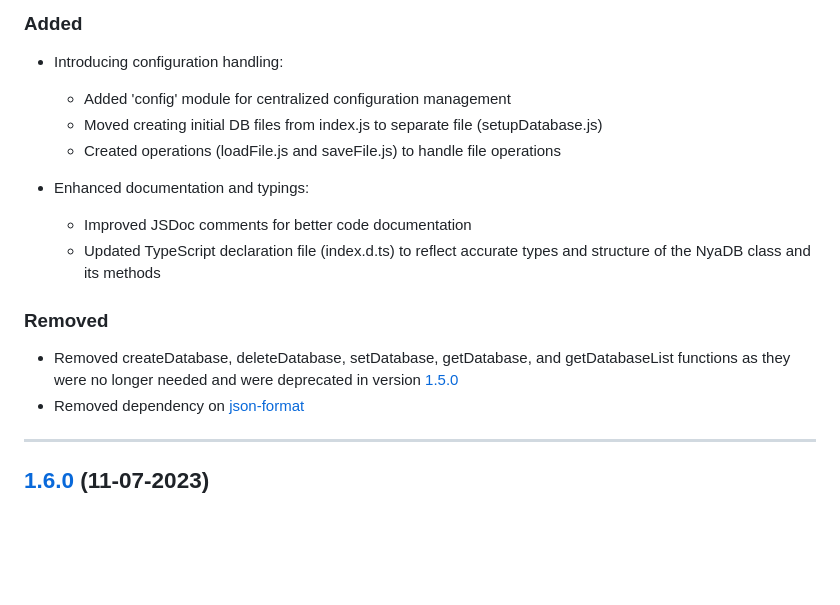
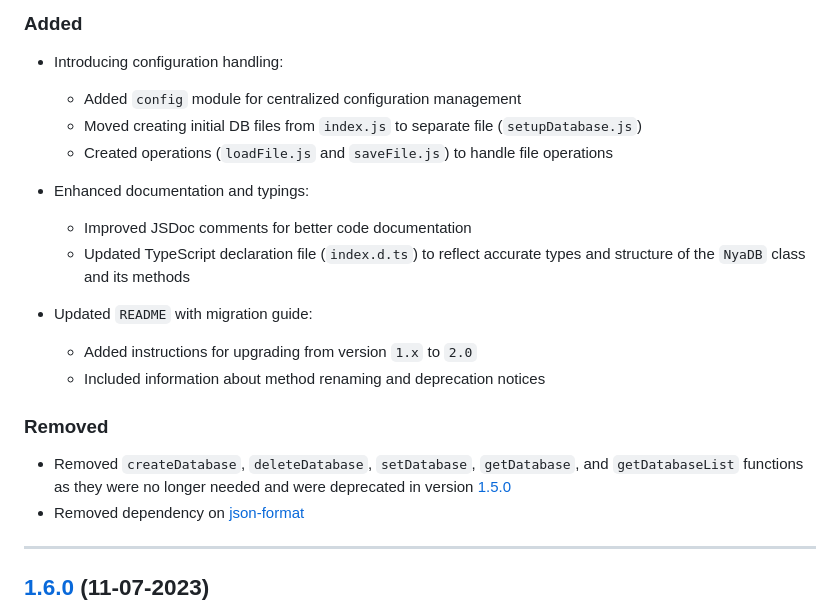
Before and after one commit to Decaded/NyaDB, a Markdown page: CHANGELOG.md, the part around the change. Drawn GitHub-style; blank space fills up the shorter version.

Commit message:
Changelog Update for Version 2.0 (Work in Progress)

```diff
--- a/CHANGELOG.md
+++ b/CHANGELOG.md
@@ -9,17 +9,21 @@ All notable changes to the project will be documented in this file.
 ### Added
 
 - Introducing configuration handling:
-  - Added 'config' module for centralized configuration management
-  - Moved creating initial DB files from index.js to separate file (setupDatabase.js)
-  - Created operations (loadFile.js and saveFile.js) to handle file operations
+  - Added `config` module for centralized configuration management
+  - Moved creating initial DB files from `index.js` to separate file (`setupDatabase.js`)
+  - Created operations (`loadFile.js` and `saveFile.js`) to handle file operations
 
 - Enhanced documentation and typings:
   - Improved JSDoc comments for better code documentation
-  - Updated TypeScript declaration file (index.d.ts) to reflect accurate types and structure of the NyaDB class and its methods
+  - Updated TypeScript declaration file (`index.d.ts`) to reflect accurate types and structure of the `NyaDB` class and its methods
+
+- Updated `README` with migration guide:
+  - Added instructions for upgrading from version `1.x` to `2.0`
+  - Included information about method renaming and deprecation notices
 
 ### Removed
 
-- Removed createDatabase, deleteDatabase, setDatabase, getDatabase, and getDatabaseList functions as they were no longer needed and were deprecated in version [1.5.0](#150)
+- Removed `createDatabase`, `deleteDatabase`, `setDatabase`, `getDatabase`, and `getDatabaseList` functions as they were no longer needed and were deprecated in version [1.5.0](#150)
 - Removed dependency on [json-format](https://www.npmjs.com/package/json-format)
 
 ---
```
